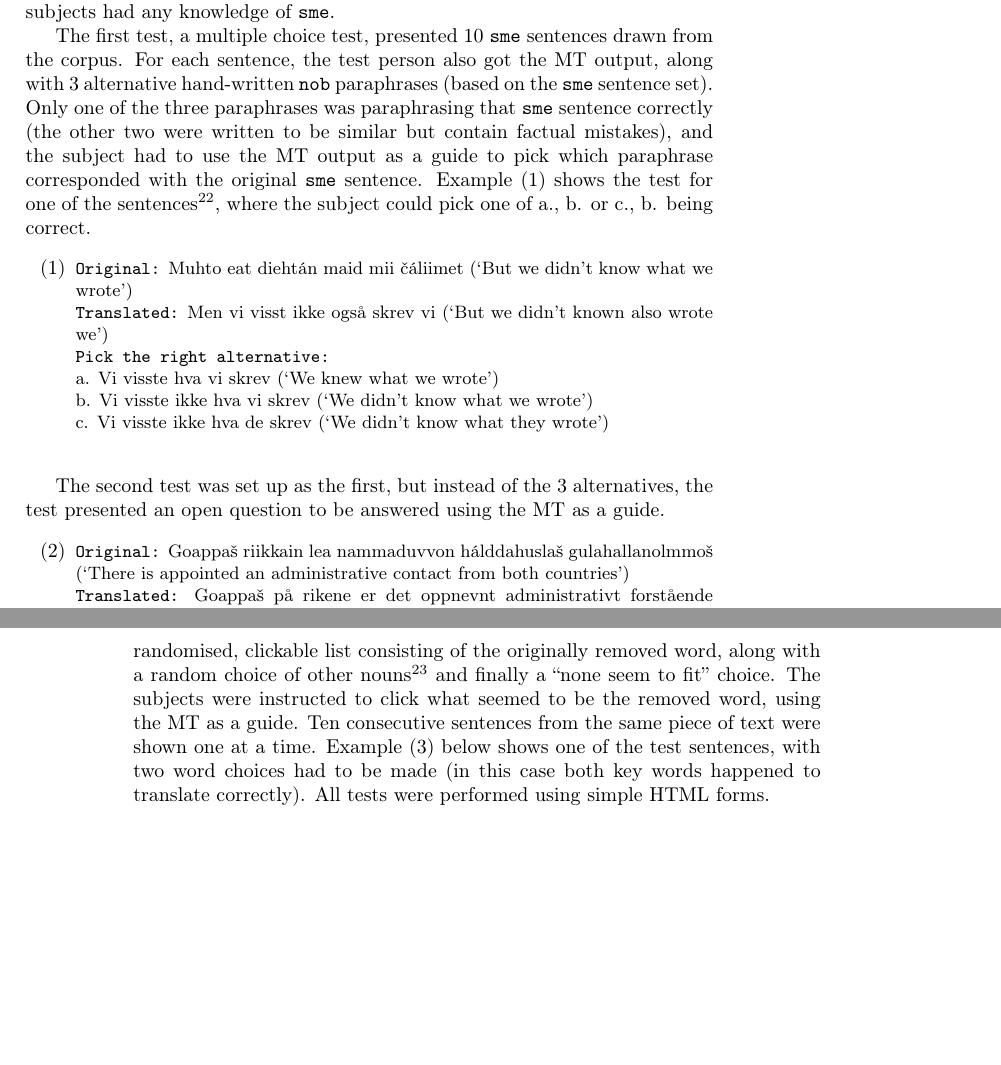
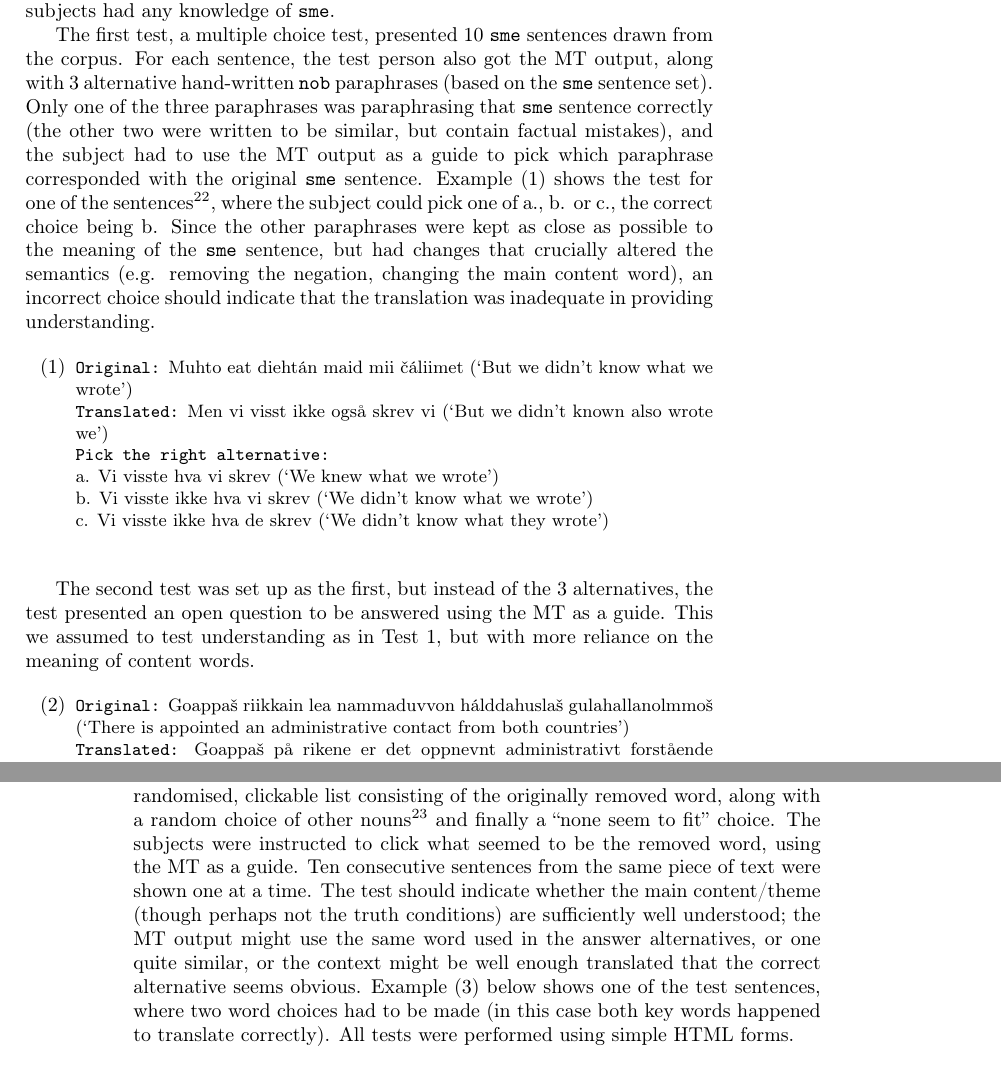
Before and after one commit to apertium/apertium-sme-nob, a LaTeX book (paper/sme-nob.tex): two parts of pages 10 and 11 of 17, joined at a grey line, cut so that both start at the same text, the shorter picture padded with empty space. Compiled offline with pdfLaTeX; a LaTeX package or settings file that is missing is left out; a missing bibliography style is replaced by a similar one.

Commit message:
how tests tested assimilation

```diff
--- a/paper/sme-nob.tex
+++ b/paper/sme-nob.tex
@@ -585,14 +584,18 @@ drawn from the corpus. For each sentence, the test person also got the
 MT output, along with 3 alternative hand-written \nob{} paraphrases
 (based on the \sme{} sentence set). Only one of the three paraphrases
 was paraphrasing that \sme{} sentence correctly (the other two were
-written to be similar but contain factual mistakes), and the subject
+written to be similar, but contain factual mistakes), and the subject
 had to use the MT output as a guide to pick which paraphrase
 corresponded with the original \sme{} sentence. Example (\ex{1}) shows
 the test for one of the sentences\footnote{English glosses were of
   course not shown; note that we keep un-/mistranslated terms
   untranslated in the glosses to indicate what the user actually
-  saw.}, where the subject could pick one of a., b. or c., b. being
-correct.
+  saw.}, where the subject could pick one of a., b. or c., the correct
+choice being b. Since the other paraphrases were kept as close as
+possible to the meaning of the \sme{} sentence, but had changes that
+crucially altered the semantics (e.g. removing the negation, changing
+the main content word), an incorrect choice should indicate that the
+translation was inadequate in providing understanding.
 
 \enumsentence{
   \small
@@ -606,7 +609,8 @@ correct.
 
 The second test was set up as the first, but instead of the 3
 alternatives, the test presented an open question to be answered using
-the MT as a guide.
+the MT as a guide. This we assumed to test understanding as in Test 1,
+but with more reliance on the meaning of content words.
 
 \enumsentence{
   \small
@@ -637,10 +641,14 @@ nouns\footnote{Nouns were of the same length ($\pm{} 3$ characters),
 seem to fit'' choice. The subjects were instructed to click what
 seemed to be the removed word, using the MT as a guide. Ten
 consecutive sentences from the same piece of text were shown one at a
-time. Example (\ex{1}) below shows one of the test sentences, with two
-word choices had to be made (in this case both key words happened to
-translate correctly). All tests were performed using simple HTML
-forms.
+time. The test should indicate whether the main content/theme (though
+perhaps not the truth conditions) are sufficiently well understood;
+the MT output might use the same word used in the answer alternatives,
+or one quite similar, or the context might be well enough translated
+that the correct alternative seems obvious. Example (\ex{1}) below
+shows one of the test sentences, where two word choices had to be made
+(in this case both key words happened to translate correctly). All
+tests were performed using simple HTML forms.
 
 \enumsentence{
   \small
```
Also changed, not shown: paper/sme-nob.tex (7 more changed lines).
